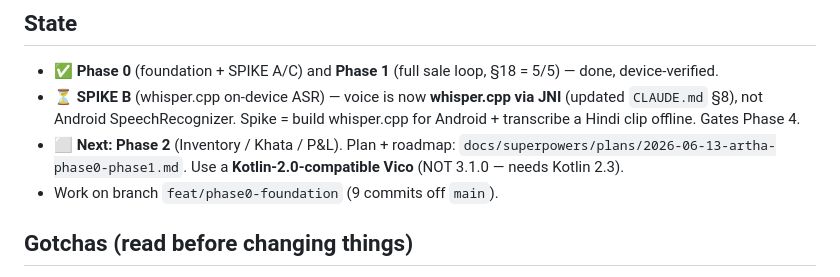
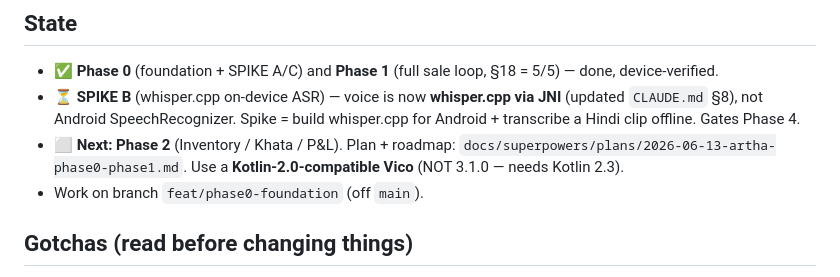
Before and after one commit to Om-Midya/artha-kirana, a Markdown page: HANDOFF.md, the part around the change. GitHub-like rendering.

Commit message:
docs: drop stale commit count from HANDOFF
Co-Authored-By: Claude Opus 4.8 (1M context) <noreply@anthropic.com>

```diff
--- a/HANDOFF.md
+++ b/HANDOFF.md
@@ -23,7 +23,7 @@ Kotlin + Compose + Material3, Clean Arch (`data`/`domain`/`ui`), MVVM + StateFlo
 - ✅ **Phase 0** (foundation + SPIKE A/C) and **Phase 1** (full sale loop, §18 = 5/5) — done, device-verified.
 - ⏳ **SPIKE B** (whisper.cpp on-device ASR) — voice is now **whisper.cpp via JNI** (updated `CLAUDE.md` §8), not Android SpeechRecognizer. Spike = build whisper.cpp for Android + transcribe a Hindi clip offline. Gates Phase 4.
 - ⬜ **Next: Phase 2** (Inventory / Khata / P&L). Plan + roadmap: `docs/superpowers/plans/2026-06-13-artha-phase0-phase1.md`. Use a **Kotlin-2.0-compatible Vico** (NOT 3.1.0 — needs Kotlin 2.3).
-- Work on branch `feat/phase0-foundation` (9 commits off `main`).
+- Work on branch `feat/phase0-foundation` (off `main`).
 
 ## Gotchas (read before changing things)
 
```
